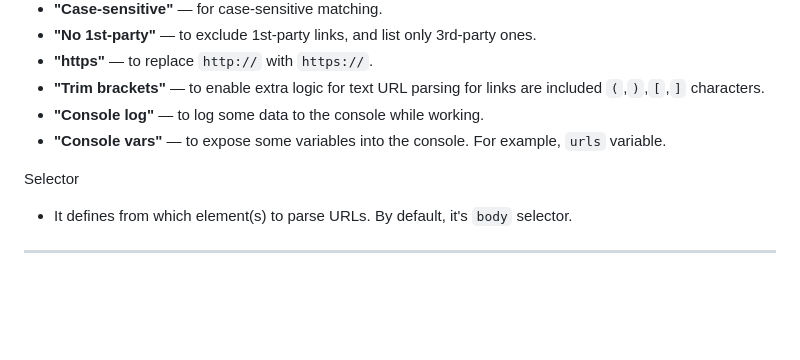
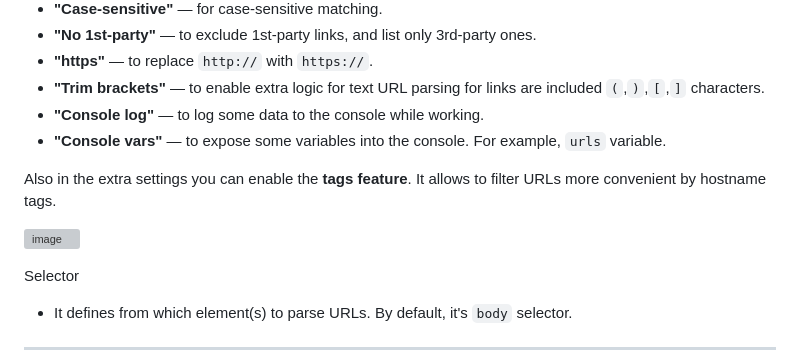
Before and after one commit to AlttiRi/href-taker, a Markdown page: README.md, the part around the change. Drawn GitHub-style; blank space fills up the shorter version; grey boxes are pictures that could not be loaded.

```diff
--- a/README.md
+++ b/README.md
@@ -91,6 +91,11 @@ Extra checkboxes
 - **"Console log"** — to log some data to the console while working.
 - **"Console vars"** — to expose some variables into the console. For example, `urls` variable.
 
+Also in the extra settings you can enable the **tags feature**. It allows to filter URLs more convenient by hostname tags.
+
+![image](https://user-images.githubusercontent.com/16310547/232351342-87a4236a-a858-469b-bd86-a7aafe3c6238.png)
+
+
 Selector
 
 - It defines from which element(s) to parse URLs. By default, it's `body` selector.
```
